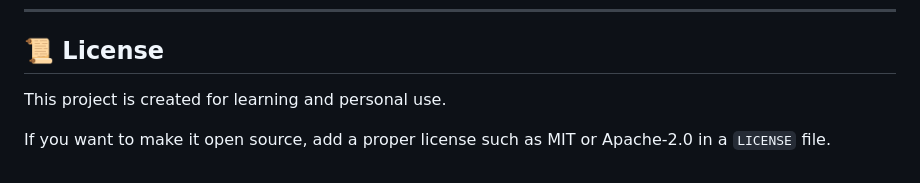
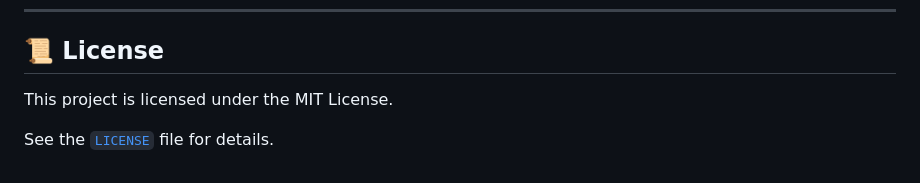
Before and after one commit to sameer-sde/typing-speed-tester, a Markdown page: README.md, the part around the change. GitHub-like rendering.

Commit message:
Revise project license details in README
Updated license information and guidance.

```diff
--- a/README.md
+++ b/README.md
@@ -198,6 +198,6 @@ Tested or expected to work in modern browsers:
 
 ## 📜 License
 
-This project is created for learning and personal use.
+This project is licensed under the MIT License.
 
-If you want to make it open source, add a proper license such as MIT or Apache-2.0 in a `LICENSE` file.
+See the [`LICENSE`](./LICENSE) file for details.
```
